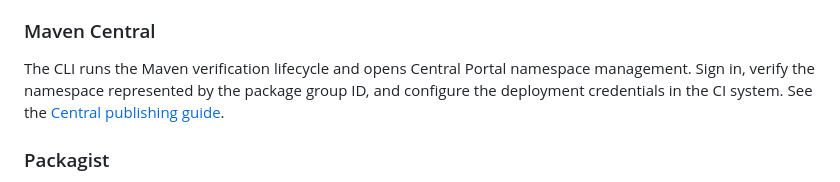
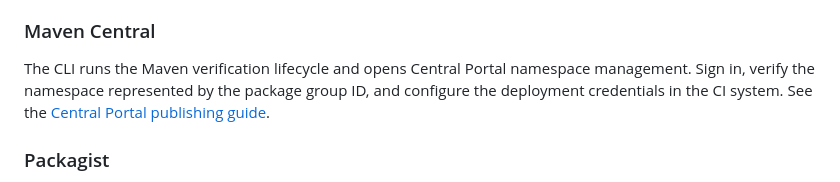
Before and after one commit to link-foundation/package-registry-manager, a Markdown page: README.md, the part around the change. Drawn GitHub-style.

Commit message:
fix(docs): update Maven Central publishing link

```diff
--- a/README.md
+++ b/README.md
@@ -163,7 +163,7 @@ See [NuGet trusted publishing](https://learn.microsoft.com/nuget/nuget-org/trust
 The CLI runs the Maven verification lifecycle and opens Central Portal
 namespace management. Sign in, verify the namespace represented by the
 package group ID, and configure the deployment credentials in the CI system.
-See the [Central publishing guide](https://central.sonatype.org/publish/).
+See the [Central Portal publishing guide](https://central.sonatype.org/publish/publish-portal-guide/).
 
 ### Packagist
 
```
